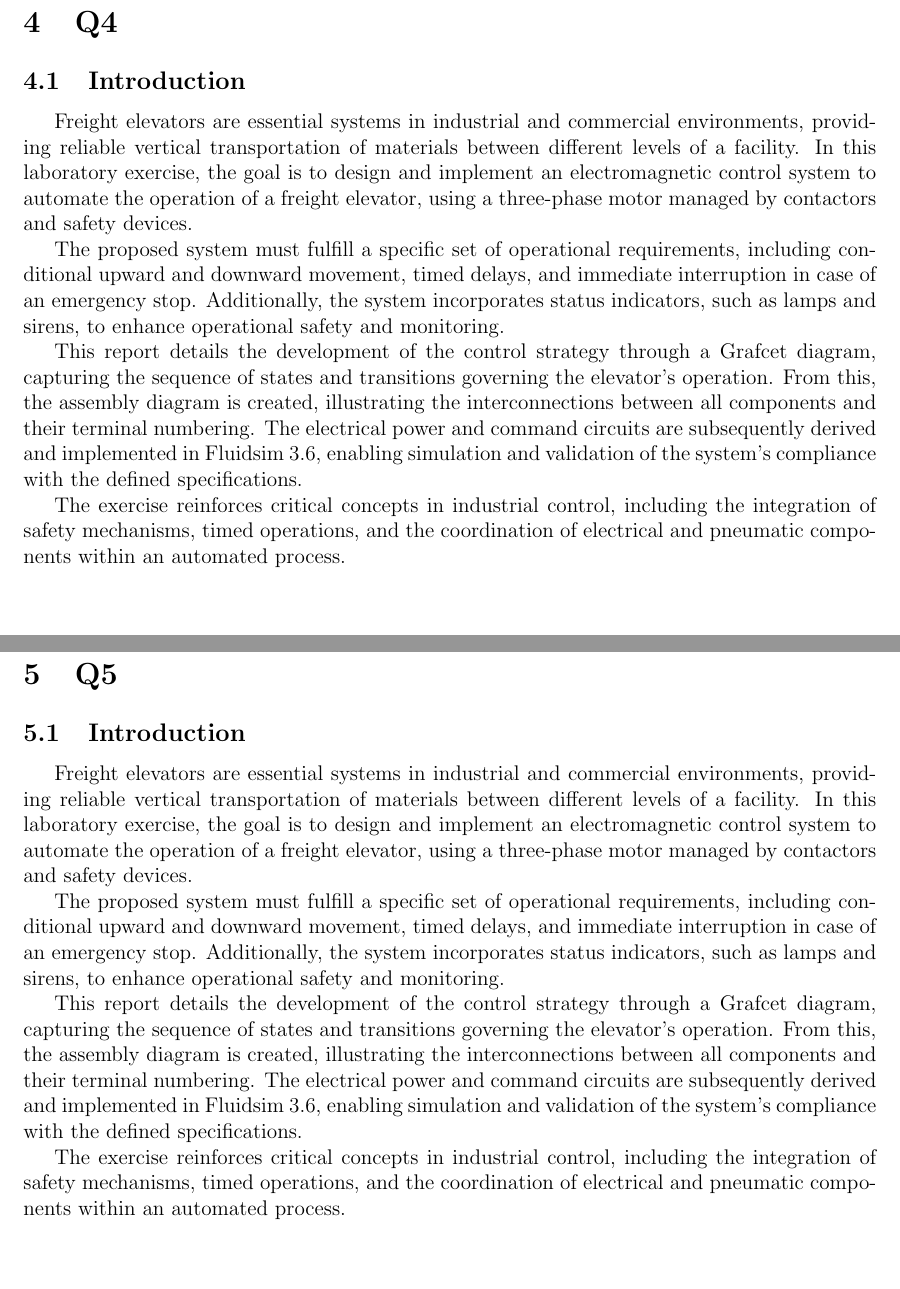
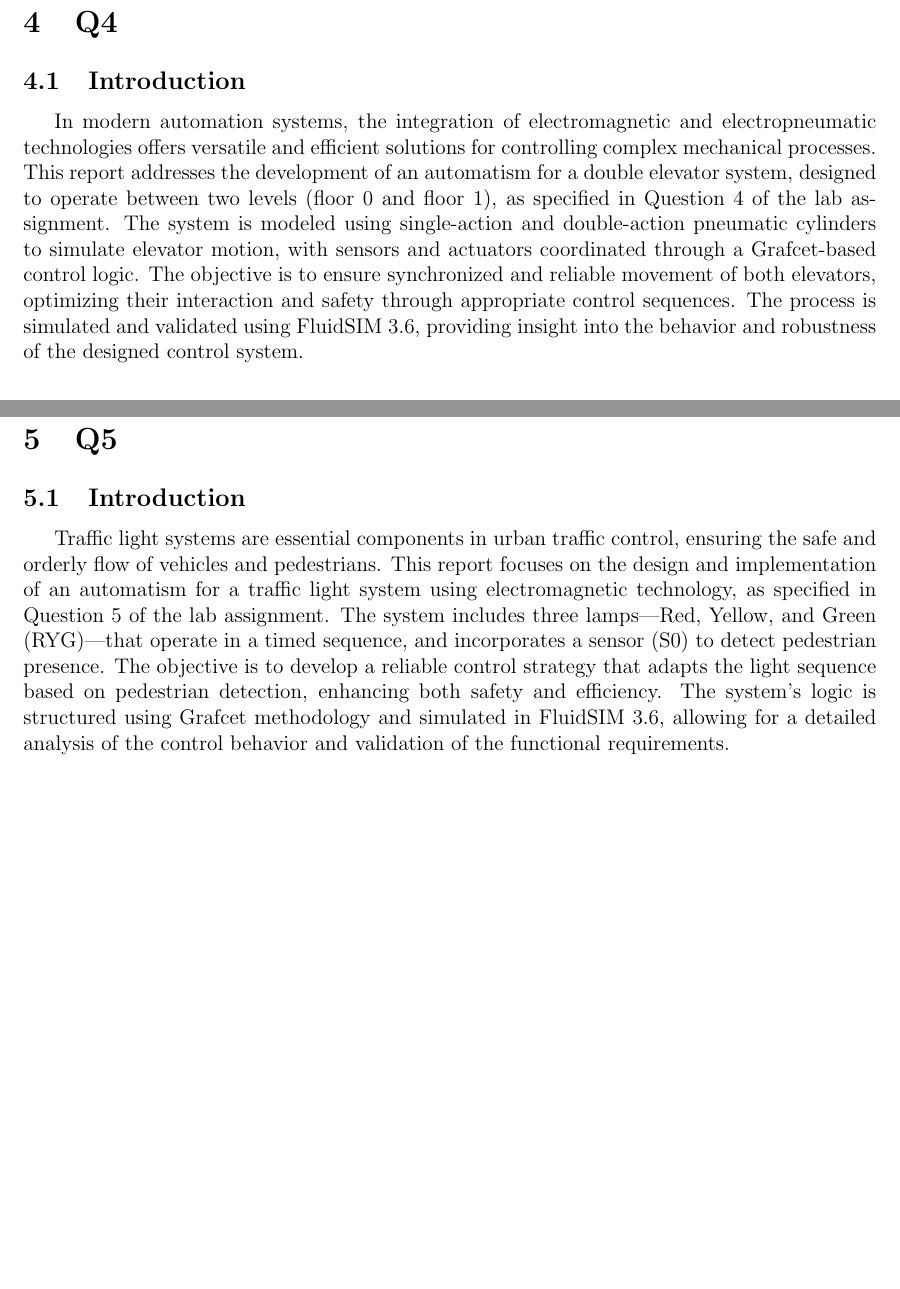
Before and after one commit to Filipe-Cavalheiro/TCN_Lab, a LaTeX document (main.tex, which reads Sections/Q4.tex, Sections/Q5.tex): two parts of pages 16 and 19 of 21 before the commit and two parts of pages 16 and 18 of 20 after it, joined at a grey line, cut so that both start at the same text. Compiled offline with pdfLaTeX.

Commit message:
Replaced some of the introductions
TODO:
- add drawn Images.
- change conclusions.

```diff
--- a/Sections/Q4.tex
+++ b/Sections/Q4.tex
@@ -2,25 +2,14 @@
 
 \subsection{Introduction} \label{sec:Introduction}
 
-Freight elevators are essential systems in industrial and commercial environments, providing reliable
-vertical transportation of materials between different levels of a facility. In this laboratory exercise,
-the goal is to design and implement an electromagnetic control system to automate the operation of a freight
-elevator, using a three-phase motor managed by contactors and safety devices.
-
-The proposed system must fulfill a specific set of operational requirements, including conditional
-upward and downward movement, timed delays, and immediate interruption in case of an emergency stop.
-Additionally, the system incorporates status indicators, such as lamps and sirens, to enhance operational
-safety and monitoring.
-
-This report details the development of the control strategy through a Grafcet diagram, capturing the
-sequence of states and transitions governing the elevator’s operation. From this, the assembly diagram
-is created, illustrating the interconnections between all components and their terminal numbering. The
-electrical power and command circuits are subsequently derived and implemented in Fluidsim 3.6, enabling
-simulation and validation of the system’s compliance with the defined specifications.
-
-The exercise reinforces critical concepts in industrial control, including the integration of safety
-mechanisms, timed operations, and the coordination of electrical and pneumatic components within an
-automated process.
+In modern automation systems, the integration of electromagnetic and electropneumatic technologies offers versatile
+and efficient solutions for controlling complex mechanical processes. This report addresses the development
+of an automatism for a double elevator system, designed to operate between two levels (floor 0 and floor 1),
+as specified in Question 4 of the lab assignment. The system is modeled using single-action and double-action
+pneumatic cylinders to simulate elevator motion, with sensors and actuators coordinated through a Grafcet-based
+control logic. The objective is to ensure synchronized and reliable movement of both elevators, optimizing their
+interaction and safety through appropriate control sequences. The process is simulated and validated using FluidSIM
+3.6, providing insight into the behavior and robustness of the designed control system.
 
 \subsection{Process Schematic and Sensor-Actuator Integration} \label{sec:Process_Schematic_and_Sensor-Actuator_Integration}
 
--- a/Sections/Q5.tex
+++ b/Sections/Q5.tex
@@ -2,25 +2,14 @@
 
 \subsection{Introduction} \label{sec:Introduction}
 
-Freight elevators are essential systems in industrial and commercial environments, providing reliable
-vertical transportation of materials between different levels of a facility. In this laboratory exercise,
-the goal is to design and implement an electromagnetic control system to automate the operation of a freight
-elevator, using a three-phase motor managed by contactors and safety devices.
-
-The proposed system must fulfill a specific set of operational requirements, including conditional
-upward and downward movement, timed delays, and immediate interruption in case of an emergency stop.
-Additionally, the system incorporates status indicators, such as lamps and sirens, to enhance operational
-safety and monitoring.
-
-This report details the development of the control strategy through a Grafcet diagram, capturing the
-sequence of states and transitions governing the elevator’s operation. From this, the assembly diagram
-is created, illustrating the interconnections between all components and their terminal numbering. The
-electrical power and command circuits are subsequently derived and implemented in Fluidsim 3.6, enabling
-simulation and validation of the system’s compliance with the defined specifications.
-
-The exercise reinforces critical concepts in industrial control, including the integration of safety
-mechanisms, timed operations, and the coordination of electrical and pneumatic components within an
-automated process.
+Traffic light systems are essential components in urban traffic control, ensuring the safe and orderly flow of
+vehicles and pedestrians. This report focuses on the design and implementation of an automatism for a traffic
+light system using electromagnetic technology, as specified in Question 5 of the lab assignment. The system
+includes three lamps—Red, Yellow, and Green (RYG)—that operate in a timed sequence, and incorporates a sensor
+(S0) to detect pedestrian presence. The objective is to develop a reliable control strategy that adapts the
+light sequence based on pedestrian detection, enhancing both safety and efficiency. The system’s logic is
+structured using Grafcet methodology and simulated in FluidSIM 3.6, allowing for a detailed analysis of the
+control behavior and validation of the functional requirements.
 
 \subsection{Process Schematic and Sensor-Actuator Integration} \label{sec:Process_Schematic_and_Sensor-Actuator_Integration}
 
--- a/main.tex
+++ b/main.tex
@@ -23,7 +23,7 @@
     \fancyhead[L]{
         \includegraphics[scale = 0.03]{Images/NovaFctHor.png}
     } % Left of Head note
-    \fancyhead[R]{\footnotesize TcN} % Right of Head note
+    \fancyhead[R]{\footnotesize TCn} % Right of Head note
     \fancyfoot[L]{\footnotesize MEEC} % Left of Footnote
     \fancyfoot[R]{\thepage  } % Center of Footnote
     %\fancyfoot[R]{\footnotesize Degree} % Right of Footnote
```
